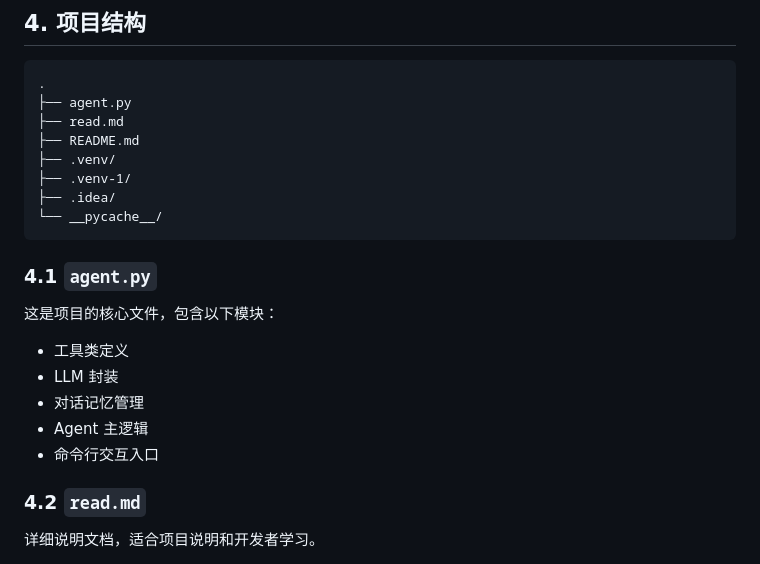
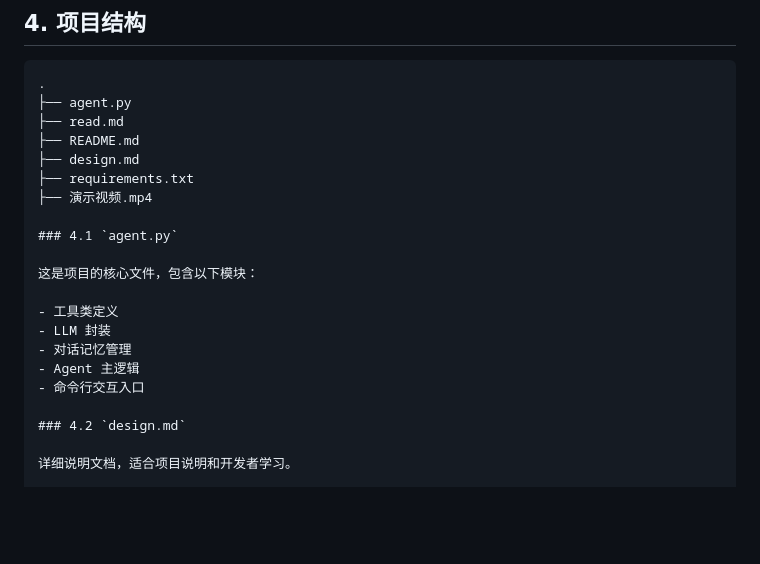
Before and after one commit to zjy-success/software-engineering, a Markdown page: README.md, the part around the change. Rendered like a GitHub page; blank space fills up the shorter version.

````diff
--- a/README.md
+++ b/README.md
@@ -136,11 +136,9 @@ def process_order(items):
 ├── agent.py
 ├── read.md
 ├── README.md
-├── .venv/
-├── .venv-1/
-├── .idea/
-└── __pycache__/
-```
+├── design.md
+├── requirements.txt
+├── 演示视频.mp4
 
 ### 4.1 `agent.py`
 
@@ -152,7 +150,7 @@ def process_order(items):
 - Agent 主逻辑
 - 命令行交互入口
 
-### 4.2 `read.md`
+### 4.2 `design.md`
 
 详细说明文档，适合项目说明和开发者学习。
 
````
